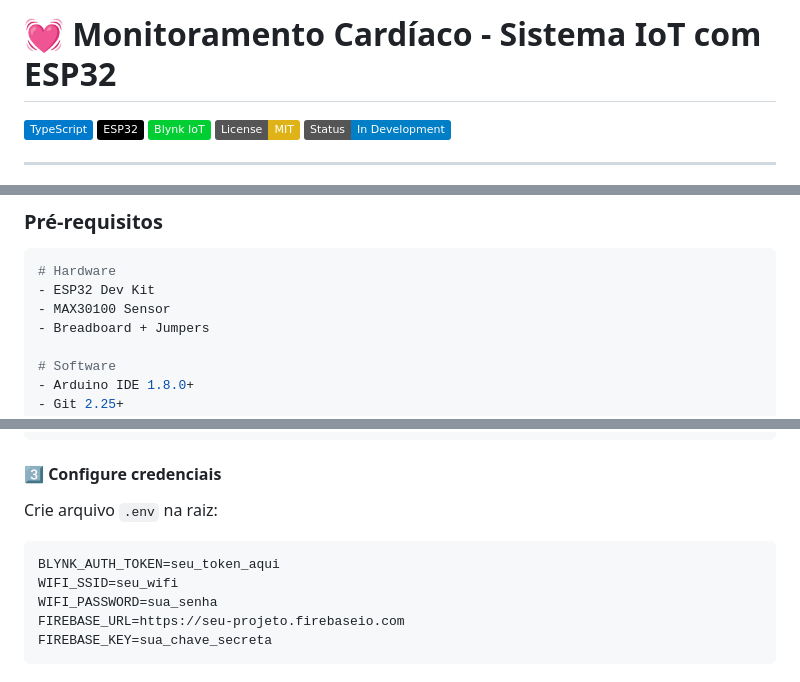
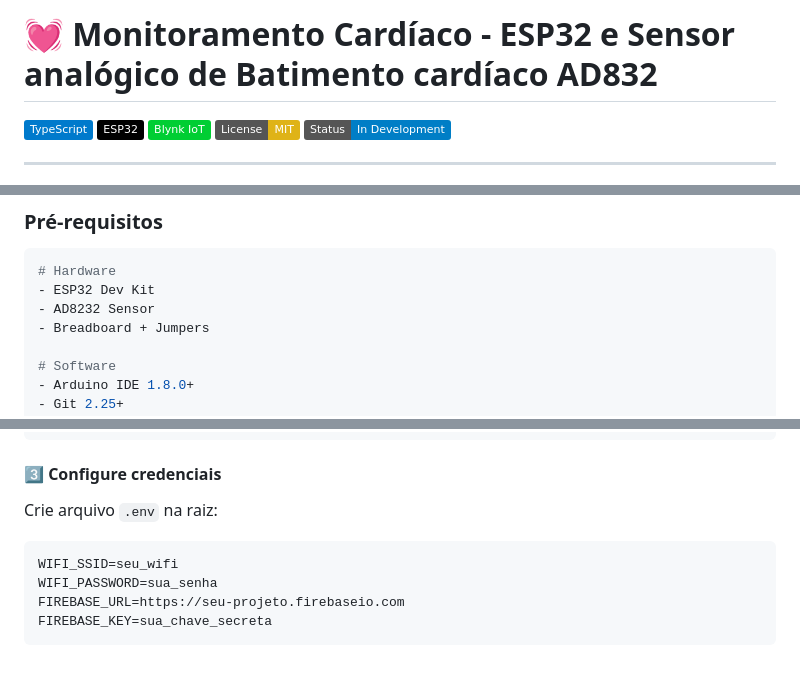
Before and after one commit to MateusRondon/Monitoramento-Cardiaco, a Markdown page: README.md, 3 parts joined by grey strips. GitHub-like rendering; badges without logos.

````diff
--- a/README.md
+++ b/README.md
@@ -1,4 +1,4 @@
-# 💓 Monitoramento Cardíaco - Sistema IoT com ESP32
+# 💓 Monitoramento Cardíaco - ESP32 e Sensor analógico de Batimento cardíaco AD832
 
 [![TypeScript](https://img.shields.io/badge/TypeScript-007ACC?style=flat&logo=typescript&logoColor=white)](https://www.typescriptlang.org/)
 [![ESP32](https://img.shields.io/badge/ESP32-000000?style=flat&logo=espressif&logoColor=white)](https://www.espressif.com/)
@@ -194,7 +192,7 @@ Monitoramento-Cardiaco/
 ```bash
 # Hardware
 - ESP32 Dev Kit
-- MAX30100 Sensor
+- AD8232 Sensor
 - Breadboard + Jumpers
 
 # Software
@@ -228,7 +226,6 @@ chmod +x init.sh
 Crie arquivo `.env` na raiz:
 
 ```env
-BLYNK_AUTH_TOKEN=seu_token_aqui
 WIFI_SSID=seu_wifi
 WIFI_PASSWORD=sua_senha
 FIREBASE_URL=https://seu-projeto.firebaseio.com
````
Also changed, not shown: other parts of README.md (+8 -11 lines).
